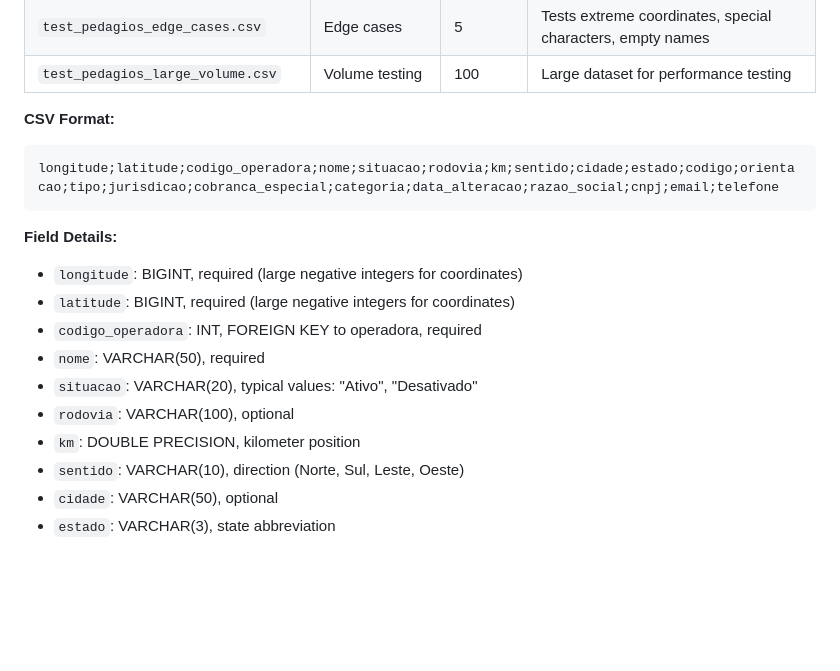
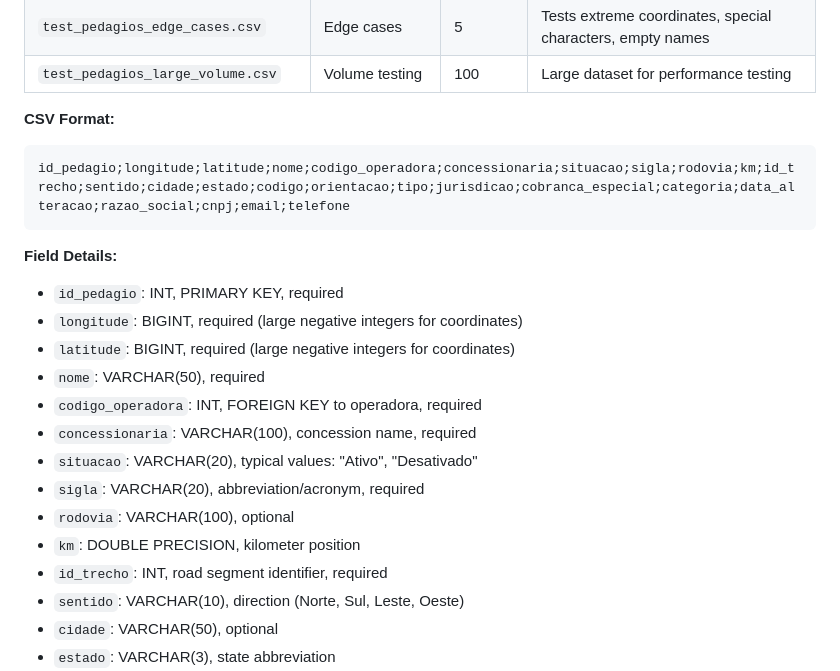
Before and after one commit to gab3-dev/api-pj-georef, a Markdown page: tmp/TEST_FILES_README.md, the part around the change. GitHub-like rendering; blank space fills up the shorter version.

Commit message:
docs: Update pedagios CSV format documentation to include missing columns
Add id_pedagio, concessionaria, sigla, and id_trecho columns to the documented CSV format for pedagios test files. These columns were already present in all test CSV files and the database schema, but were missing from the documentation.

Co-authored-by: gab3-dev <59948825+gab3-dev@users.noreply.github.com>

````diff
--- a/tmp/TEST_FILES_README.md
+++ b/tmp/TEST_FILES_README.md
@@ -51,17 +51,21 @@ codigo_operadora;operadora;CNPJ;razao_social;data_alteracao;email;telefone;grupo
 
 **CSV Format:**
 ```
-longitude;latitude;codigo_operadora;nome;situacao;rodovia;km;sentido;cidade;estado;codigo;orientacao;tipo;jurisdicao;cobranca_especial;categoria;data_alteracao;razao_social;cnpj;email;telefone
+id_pedagio;longitude;latitude;nome;codigo_operadora;concessionaria;situacao;sigla;rodovia;km;id_trecho;sentido;cidade;estado;codigo;orientacao;tipo;jurisdicao;cobranca_especial;categoria;data_alteracao;razao_social;cnpj;email;telefone
 ```
 
 **Field Details:**
+- `id_pedagio`: INT, PRIMARY KEY, required
 - `longitude`: BIGINT, required (large negative integers for coordinates)
 - `latitude`: BIGINT, required (large negative integers for coordinates)
+- `nome`: VARCHAR(50), required
 - `codigo_operadora`: INT, FOREIGN KEY to operadora, required
-- `nome`: VARCHAR(50), required
+- `concessionaria`: VARCHAR(100), concession name, required
 - `situacao`: VARCHAR(20), typical values: "Ativo", "Desativado"
+- `sigla`: VARCHAR(20), abbreviation/acronym, required
 - `rodovia`: VARCHAR(100), optional
 - `km`: DOUBLE PRECISION, kilometer position
+- `id_trecho`: INT, road segment identifier, required
 - `sentido`: VARCHAR(10), direction (Norte, Sul, Leste, Oeste)
 - `cidade`: VARCHAR(50), optional
 - `estado`: VARCHAR(3), state abbreviation
````
